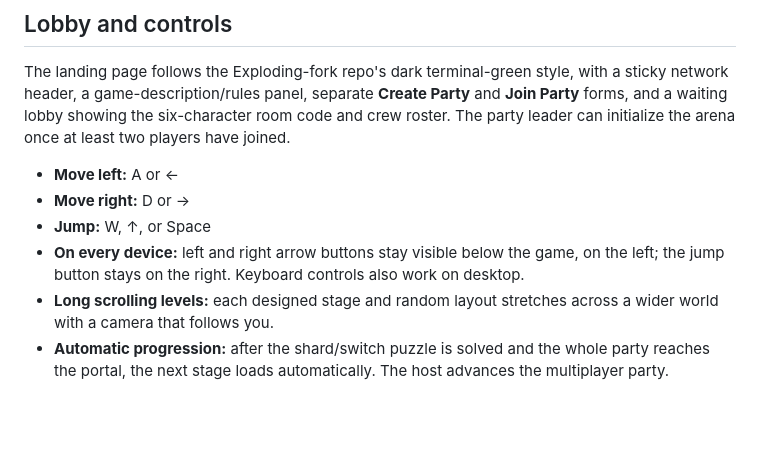
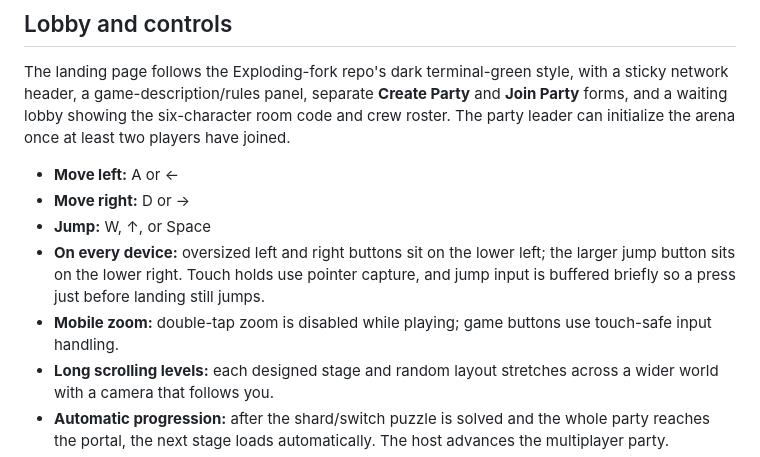
Before and after one commit to Hexkeys/Fork-park, a Markdown page: README.md, the part around the change. Rendered like a GitHub page; blank space fills up the shorter version.

Commit message:
Document larger touch controls and mobile zoom handling

```diff
--- a/README.md
+++ b/README.md
@@ -43,7 +43,8 @@ The landing page follows the Exploding-fork repo's dark terminal-green style, wi
 - **Move left:** A or ←
 - **Move right:** D or →
 - **Jump:** W, ↑, or Space
-- **On every device:** left and right arrow buttons stay visible below the game, on the left; the jump button stays on the right. Keyboard controls also work on desktop.
+- **On every device:** oversized left and right buttons sit on the lower left; the larger jump button sits on the lower right. Touch holds use pointer capture, and jump input is buffered briefly so a press just before landing still jumps.
+- **Mobile zoom:** double-tap zoom is disabled while playing; game buttons use touch-safe input handling.
 - **Long scrolling levels:** each designed stage and random layout stretches across a wider world with a camera that follows you.
 - **Automatic progression:** after the shard/switch puzzle is solved and the whole party reaches the portal, the next stage loads automatically. The host advances the multiplayer party.
 - **Fullscreen display:** gameplay fills the entire viewport; use **⛶ FULLSCREEN** to request browser fullscreen as well.
```
